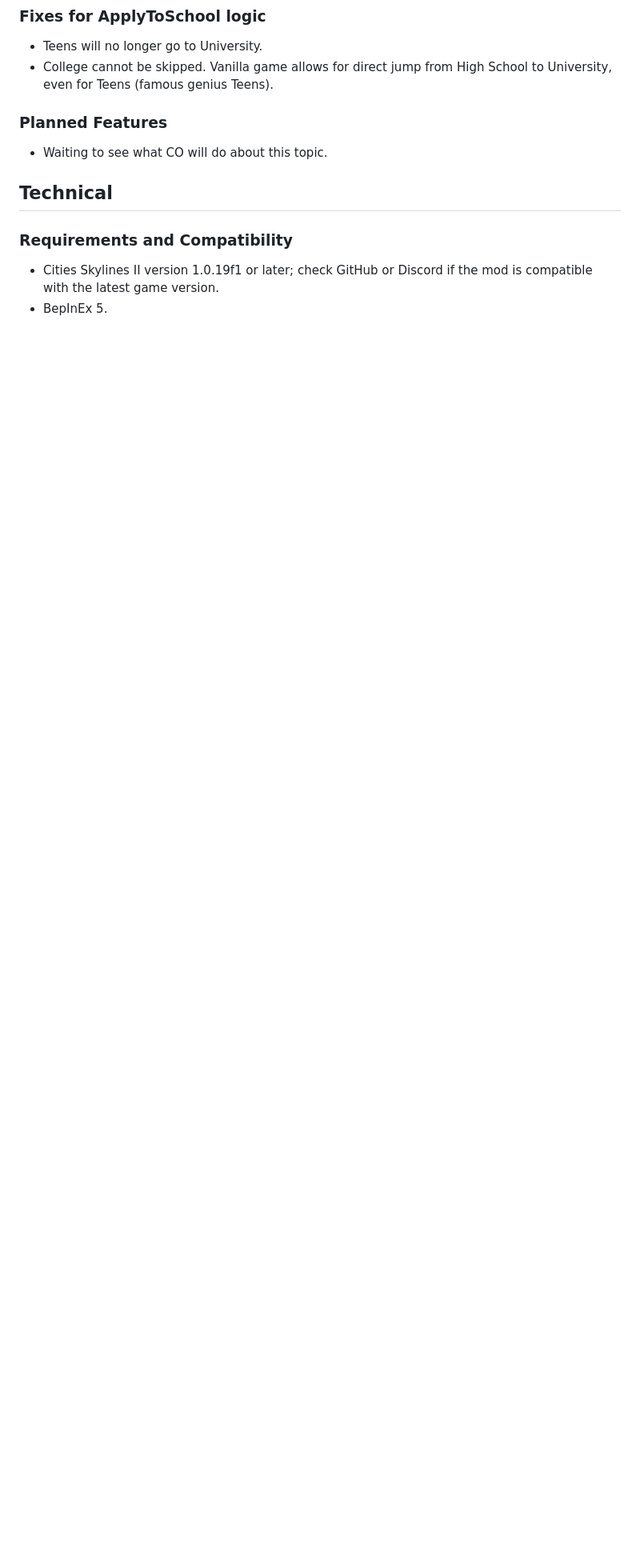
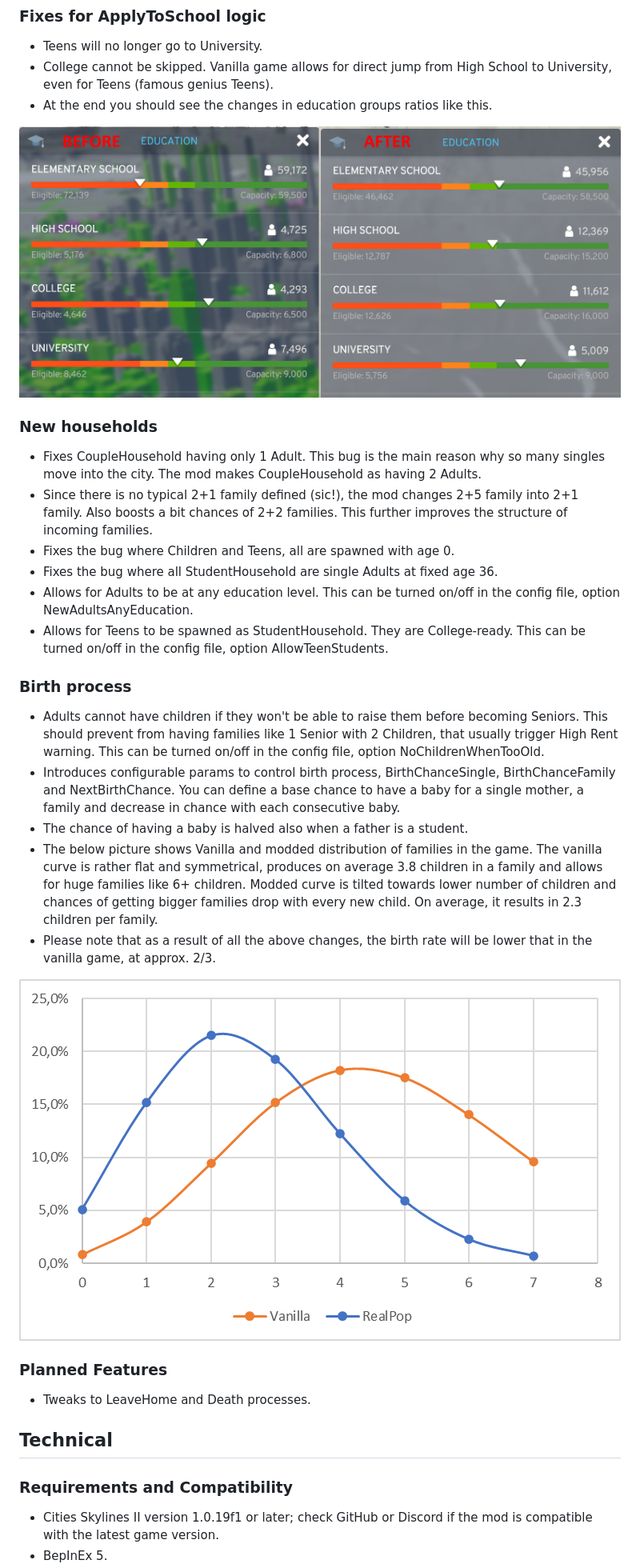
Before and after one commit to Infixo/CS2-RealPop, a Markdown page: README.md, the part around one of its changes. Shown at 80% size. GitHub-like rendering; pictures changed too: docs/children.png (added); blank space fills up the shorter version.

Commit message:
README updated for v0.5

```diff
--- a/README.md
+++ b/README.md
@@ -22,8 +23,29 @@ At the end you should see the changes in population structure and education grou
 ### Fixes for ApplyToSchool logic
   - Teens will no longer go to University.
   - College cannot be skipped. Vanilla game allows for direct jump from High School to University, even for Teens (famous genius Teens).
+  - At the end you should see the changes in education groups ratios like this.
+
+![Education](https://raw.githubusercontent.com/infixo/cs2-realpop/master/docs/edu_change.png)
+
+### New households
+  - Fixes CoupleHousehold having only 1 Adult. This bug is the main reason why so many singles move into the city. The mod makes CoupleHousehold as having 2 Adults.
+  - Since there is no typical 2+1 family defined (sic!), the mod changes 2+5 family into 2+1 family. Also boosts a bit chances of 2+2 families. This further improves the structure of incoming families.
+  - Fixes the bug where Children and Teens, all are spawned with age 0.
+  - Fixes the bug where all StudentHousehold are single Adults at fixed age 36.
+  - Allows for Adults to be at any education level. This can be turned on/off in the config file, option NewAdultsAnyEducation.
+  - Allows for Teens to be spawned as StudentHousehold. They are College-ready. This can be turned on/off in the config file, option AllowTeenStudents.
+
+### Birth process
+  - Adults cannot have children if they won't be able to raise them before becoming Seniors. This should prevent from having families like 1 Senior with 2 Children, that usually trigger High Rent warning. This can be turned on/off in the config file, option NoChildrenWhenTooOld.
+  - Introduces configurable params to control birth process, BirthChanceSingle, BirthChanceFamily and NextBirthChance. You can define a base chance to have a baby for a single mother, a family and decrease in chance with each consecutive baby.
+  - The chance of having a baby is halved also when a father is a student.
+  - The below picture shows Vanilla and modded distribution of families in the game. The vanilla curve is rather flat and symmetrical, produces on average 3.8 children in a family and allows for huge families like 6+ children. Modded curve is tilted towards lower number of children and chances of getting bigger families drop with every new child. On average, it results in 2.3 children per family.
+  - Please note that as a result of all the above changes, the birth rate will be lower that in the vanilla game, at approx. 2/3.
+
+![Children](https://raw.githubusercontent.com/infixo/cs2-realpop/master/docs/children.png)
+
 ### Planned Features
-- Waiting to see what CO will do about this topic.
+- Tweaks to LeaveHome and Death processes.
 
 ## Technical
 
```
Also changed, not shown: other parts of README.md (+9 -6 lines).
